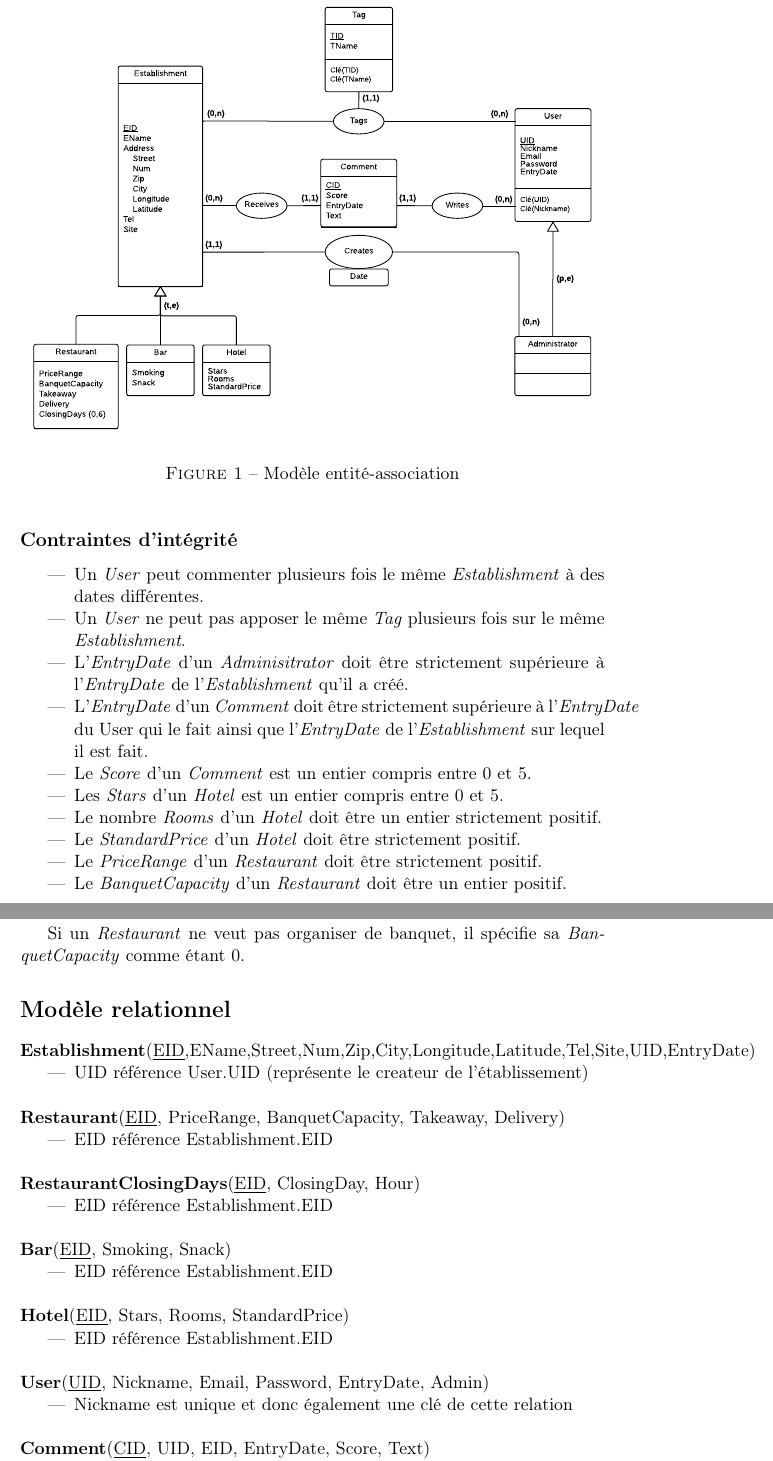
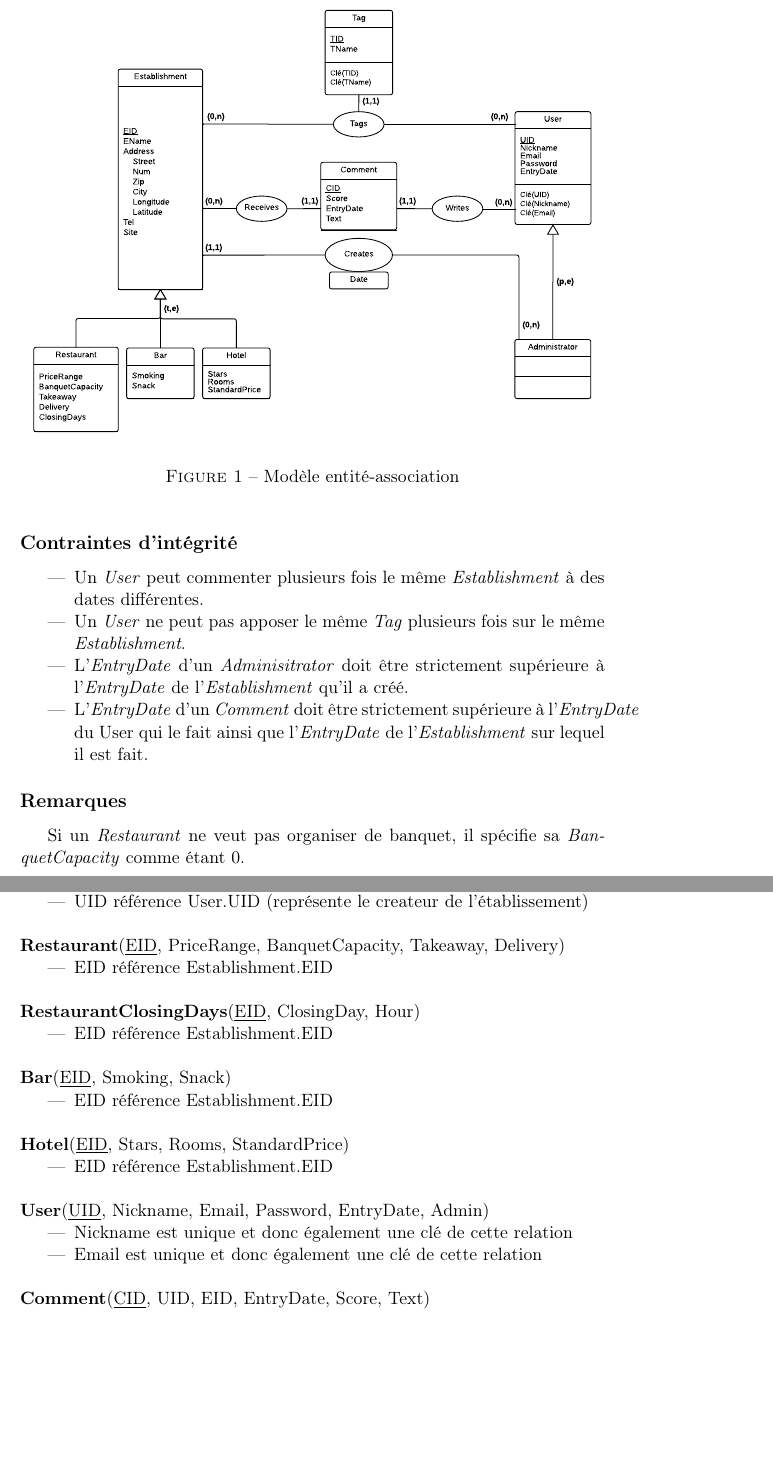
Before and after one commit to Chreschtf/ba3BDD, a LaTeX document (latex/projetBDD.tex): two parts of pages 2 and 3 of 4, joined at a grey line, cut so that both start at the same text, the shorter picture padded with empty space. Compiled offline with pdfLaTeX.

Commit message:
mise à jour pdf

```diff
--- a/latex/projetBDD.tex
+++ b/latex/projetBDD.tex
@@ -28,12 +28,6 @@
 \item Un \textit{User} ne peut pas apposer le même \textit{Tag} plusieurs fois sur le même \textit{Establishment}.
 \item L'\textit{EntryDate} d'un \textit{Adminisitrator} doit être strictement supérieure à l'\textit{EntryDate} de l'\textit{Establishment} qu'il a créé.
 \item L'\textit{EntryDate} d'un \textit{Comment} doit être strictement supérieure à l'\textit{EntryDate} du User qui le fait ainsi que l'\textit{EntryDate} de l'\textit{Establishment} sur lequel il est fait.
-\item Le \textit{Score} d'un \textit{Comment} est un entier compris entre 0 et 5.
-\item Les \textit{Stars} d'un \textit{Hotel} est un entier compris entre 0 et 5.
-\item Le nombre \textit{Rooms} d'un \textit{Hotel} doit être un entier strictement positif.
-\item Le \textit{StandardPrice} d'un \textit{Hotel} doit être strictement positif.
-\item Le \textit{PriceRange} d'un \textit{Restaurant} doit être strictement positif.
-\item Le \textit{BanquetCapacity} d'un \textit{Restaurant} doit être un entier positif.
 \end{itemize}
 \subsection*{Remarques}
 Si un \textit{Restaurant} ne veut pas organiser de banquet, il spécifie sa \textit{BanquetCapacity} comme étant 0.
@@ -62,7 +56,8 @@ Si un \textit{Restaurant} ne veut pas organiser de banquet, il spécifie sa \tex
 \end{itemize}
 \textbf{User}(\underline{UID}, Nickname, Email, Password, EntryDate, Admin)
 \begin{itemize}
-\item Nickname est unique et donc également une clé de cette relation\\
+\item Nickname est unique et donc également une clé de cette relation
+\item Email est unique et donc également une clé de cette relation\\
 \end{itemize}
 \textbf{Comment}(\underline{CID}, UID, EID, EntryDate, Score,  Text)
 \begin{itemize}
```
Also changed, not shown: latex/modelEA.pdf, latex/projetBDD.pdf.
